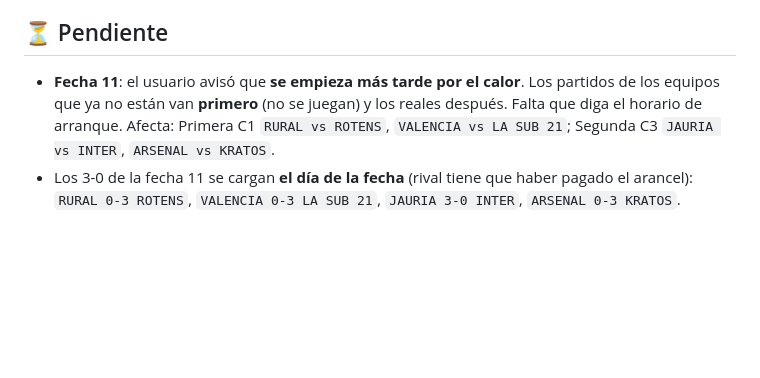
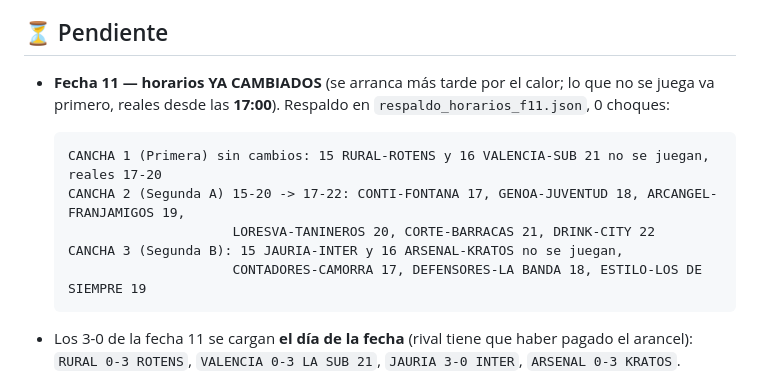
Before and after one commit to drpalaciof-cell/liga-f5, a Markdown page: TODO.md, the part around the change. GitHub-like rendering; blank space fills up the shorter version.

Commit message:
Bitacora: horarios de la fecha 11
Co-Authored-By: Claude Opus 5.5 <noreply@anthropic.com>

```diff
--- a/TODO.md
+++ b/TODO.md
@@ -18,10 +18,14 @@ leyenda "Quita de puntos por sanción". RURAL 55: 12 → **9**. VALENCIA: 6 →
 Cargado también `descuentoMotivo`. Vale para tabla pública, admin y la posición en vivo.
 
 ## ⏳ Pendiente
-- **Fecha 11**: el usuario avisó que **se empieza más tarde por el calor**. Los partidos de los
-  equipos que ya no están van **primero** (no se juegan) y los reales después. Falta que diga
-  el horario de arranque. Afecta: Primera C1 `RURAL vs ROTENS`, `VALENCIA vs LA SUB 21`;
-  Segunda C3 `JAURIA vs INTER`, `ARSENAL vs KRATOS`.
+- **Fecha 11 — horarios YA CAMBIADOS** (se arranca más tarde por el calor; lo que no se juega va
+  primero, reales desde las **17:00**). Respaldo en `respaldo_horarios_f11.json`, 0 choques:
+
+      CANCHA 1 (Primera) sin cambios: 15 RURAL-ROTENS y 16 VALENCIA-SUB 21 no se juegan, reales 17-20
+      CANCHA 2 (Segunda A) 15-20 -> 17-22: CONTI-FONTANA 17, GENOA-JUVENTUD 18, ARCANGEL-FRANJAMIGOS 19,
+                           LORESVA-TANINEROS 20, CORTE-BARRACAS 21, DRINK-CITY 22
+      CANCHA 3 (Segunda B): 15 JAURIA-INTER y 16 ARSENAL-KRATOS no se juegan,
+                           CONTADORES-CAMORRA 17, DEFENSORES-LA BANDA 18, ESTILO-LOS DE SIEMPRE 19
 - Los 3-0 de la fecha 11 se cargan **el día de la fecha** (rival tiene que haber pagado el arancel):
   `RURAL 0-3 ROTENS`, `VALENCIA 0-3 LA SUB 21`, `JAURIA 3-0 INTER`, `ARSENAL 0-3 KRATOS`.
 - **Fecha 3 de Primera (postergada, se juega al terminar las fechas)**: `VALENCIA 0-3 STRONGEST TEAM`
```
